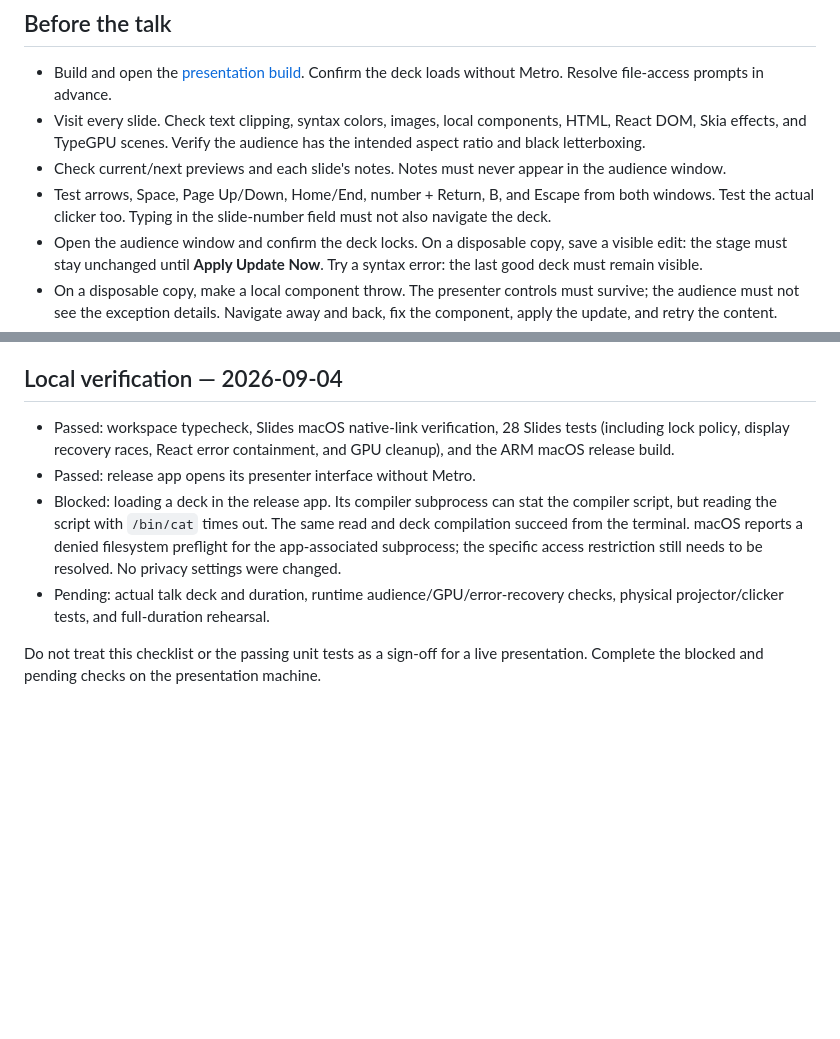
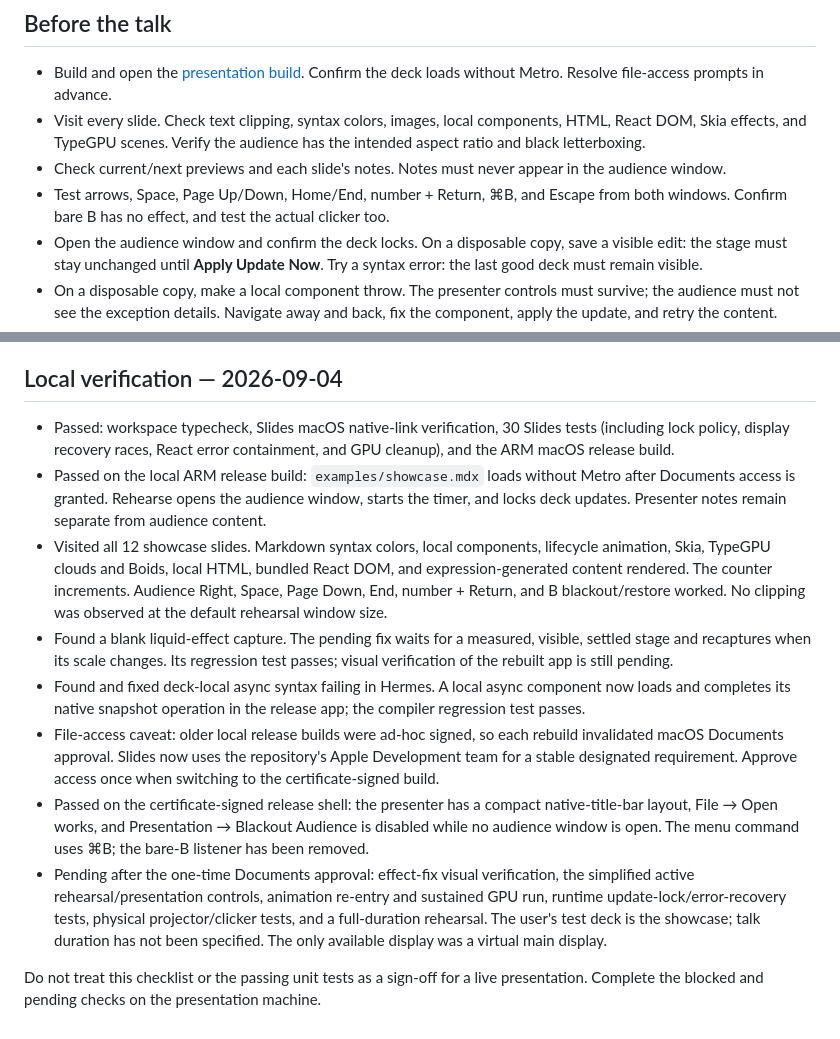
Before and after one commit to LegendApp/legend-apps, a Markdown page: apps/slides/REHEARSAL.md, 2 parts joined by grey strips. Rendered like a GitHub page; blank space fills up the shorter version.

Commit message:
docs: record Slides release rehearsal results

```diff
--- a/apps/slides/REHEARSAL.md
+++ b/apps/slides/REHEARSAL.md
@@ -13,9 +13,8 @@ starting. A successful build is not a successful rehearsal.
   intended aspect ratio and black letterboxing.
 - Check current/next previews and each slide's notes. Notes must never appear in
   the audience window.
-- Test arrows, Space, Page Up/Down, Home/End, number + Return, B, and Escape from
-  both windows. Test the actual clicker too. Typing in the slide-number field
-  must not also navigate the deck.
+- Test arrows, Space, Page Up/Down, Home/End, number + Return, ⌘B, and Escape from
+  both windows. Confirm bare B has no effect, and test the actual clicker too.
 - Open the audience window and confirm the deck locks. On a disposable copy,
   save a visible edit: the stage must stay unchanged until **Apply Update Now**.
   Try a syntax error: the last good deck must remain visible.
@@ -35,17 +34,38 @@ starting. A successful build is not a successful rehearsal.
 
 ## Local verification — 2026-09-04
 
-- Passed: workspace typecheck, Slides macOS native-link verification, 28 Slides
+- Passed: workspace typecheck, Slides macOS native-link verification, 30 Slides
   tests (including lock policy, display recovery races, React error containment,
   and GPU cleanup), and the ARM macOS release build.
-- Passed: release app opens its presenter interface without Metro.
-- Blocked: loading a deck in the release app. Its compiler subprocess can stat
-  the compiler script, but reading the script with `/bin/cat` times out. The
-  same read and deck compilation succeed from the terminal. macOS reports a
-  denied filesystem preflight for the app-associated subprocess; the specific
-  access restriction still needs to be resolved. No privacy settings were changed.
-- Pending: actual talk deck and duration, runtime audience/GPU/error-recovery
-  checks, physical projector/clicker tests, and full-duration rehearsal.
+- Passed on the local ARM release build: `examples/showcase.mdx` loads without
+  Metro after Documents access is granted. Rehearse opens the audience window,
+  starts the timer, and locks deck updates. Presenter notes remain separate
+  from audience content.
+- Visited all 12 showcase slides. Markdown syntax colors, local components,
+  lifecycle animation, Skia, TypeGPU clouds and Boids, local HTML, bundled React
+  DOM, and expression-generated content rendered. The counter increments.
+  Audience Right, Space, Page Down, End, number + Return, and B blackout/restore
+  worked. No clipping was observed at the default rehearsal window size.
+- Found a blank liquid-effect capture. The pending fix waits for a measured,
+  visible, settled stage and recaptures when its scale changes. Its regression
+  test passes; visual verification of the rebuilt app is still pending.
+- Found and fixed deck-local async syntax failing in Hermes. A local async
+  component now loads and completes its native snapshot operation in the
+  release app; the compiler regression test passes.
+- File-access caveat: older local release builds were ad-hoc signed, so each
+  rebuild invalidated macOS Documents approval. Slides now uses the repository's
+  Apple Development team for a stable designated requirement. Approve access
+  once when switching to the certificate-signed build.
+- Passed on the certificate-signed release shell: the presenter has a compact
+  native-title-bar layout, File → Open works, and Presentation → Blackout
+  Audience is disabled while no audience window is open. The menu command uses
+  ⌘B; the bare-B listener has been removed.
+- Pending after the one-time Documents approval: effect-fix visual verification,
+  the simplified active rehearsal/presentation controls, animation re-entry and
+  sustained GPU run, runtime update-lock/error-recovery tests, physical
+  projector/clicker tests, and a full-duration rehearsal. The user's test deck
+  is the showcase; talk duration has not been specified. The only available
+  display was a virtual main display.
 
 Do not treat this checklist or the passing unit tests as a sign-off for a live
 presentation. Complete the blocked and pending checks on the presentation machine.
```
